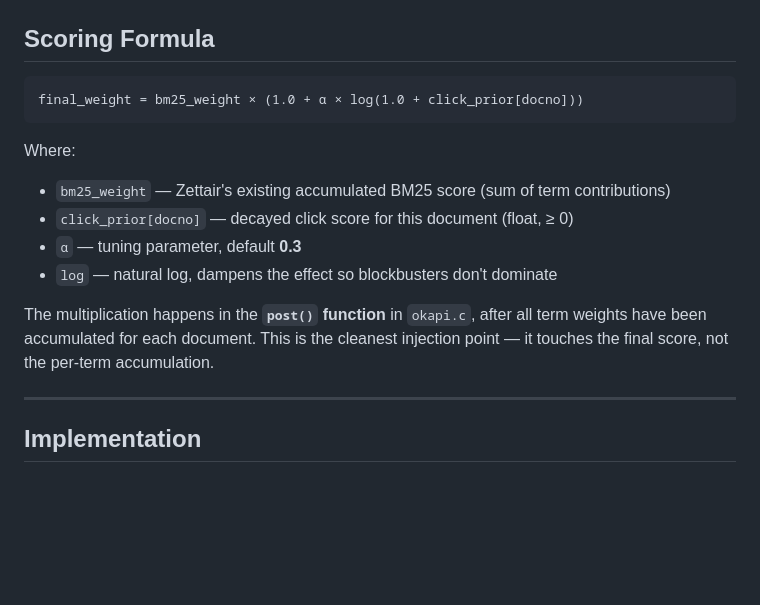
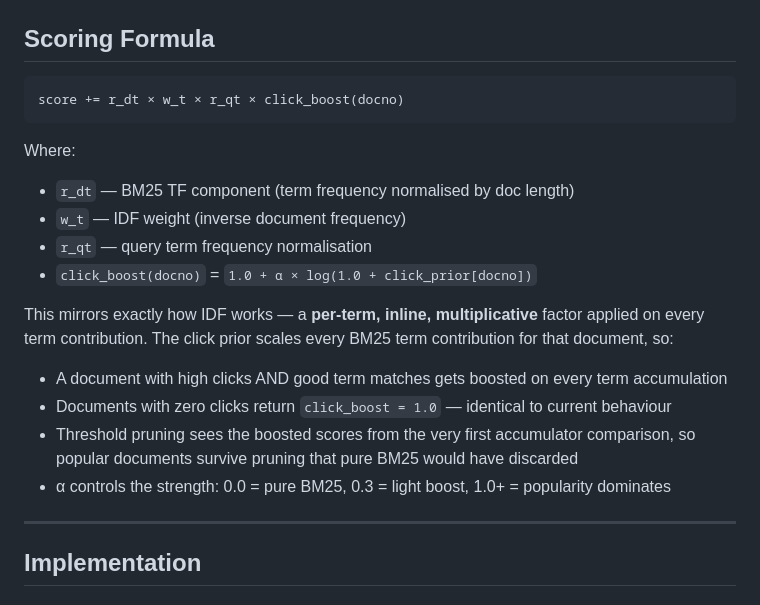
Before and after one commit to Krensen/zettair-search, a Markdown page: prd/PRD-006-click-ranking.md, the part around one of its changes. GitHub-like rendering; blank space fills up the shorter version.

````diff
--- a/prd/PRD-006-click-ranking.md
+++ b/prd/PRD-006-click-ranking.md
@@ -29,16 +29,21 @@ In-ranker means the click prior competes fairly against BM25 term weights from t
 ## Scoring Formula
 
 ```
-final_weight = bm25_weight × (1.0 + α × log(1.0 + click_prior[docno]))
+score += r_dt × w_t × r_qt × click_boost(docno)
 ```
 
 Where:
-- `bm25_weight` — Zettair's existing accumulated BM25 score (sum of term contributions)
-- `click_prior[docno]` — decayed click score for this document (float, ≥ 0)
-- `α` — tuning parameter, default **0.3**
-- `log` — natural log, dampens the effect so blockbusters don't dominate
+- `r_dt` — BM25 TF component (term frequency normalised by doc length)
+- `w_t` — IDF weight (inverse document frequency)
+- `r_qt` — query term frequency normalisation
+- `click_boost(docno)` = `1.0 + α × log(1.0 + click_prior[docno])`
 
-The multiplication happens in the **`post()` function** in `okapi.c`, after all term weights have been accumulated for each document. This is the cleanest injection point — it touches the final score, not the per-term accumulation.
+This mirrors exactly how IDF works — a **per-term, inline, multiplicative** factor applied on every term contribution. The click prior scales every BM25 term contribution for that document, so:
+
+- A document with high clicks AND good term matches gets boosted on every term accumulation
+- Documents with zero clicks return `click_boost = 1.0` — identical to current behaviour
+- Threshold pruning sees the boosted scores from the very first accumulator comparison, so popular documents survive pruning that pure BM25 would have discarded
+- α controls the strength: 0.0 = pure BM25, 0.3 = light boost, 1.0+ = popularity dominates
 
 ---
 
````
Also changed, not shown: other parts of prd/PRD-006-click-ranking.md (+29 -25 lines).
